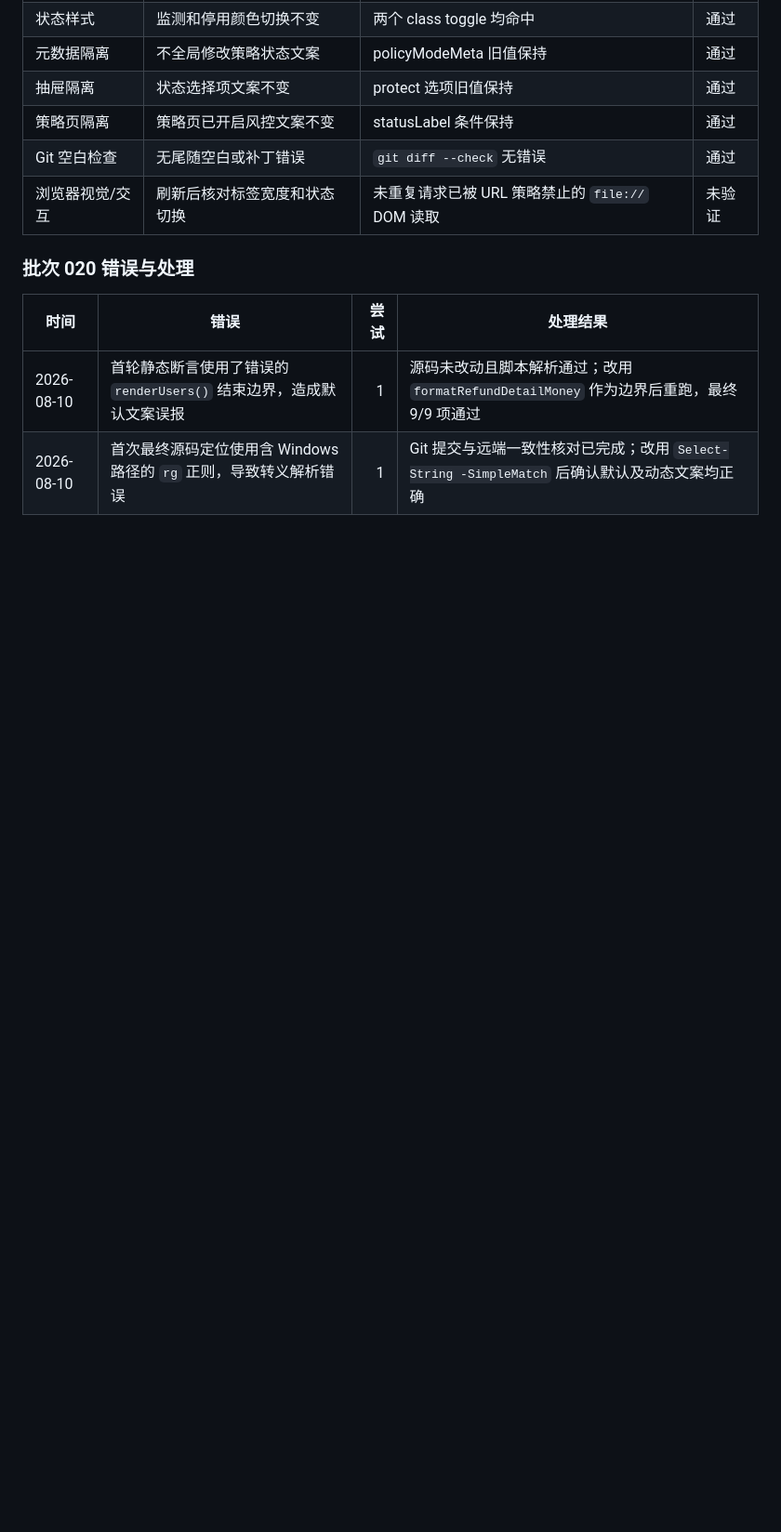
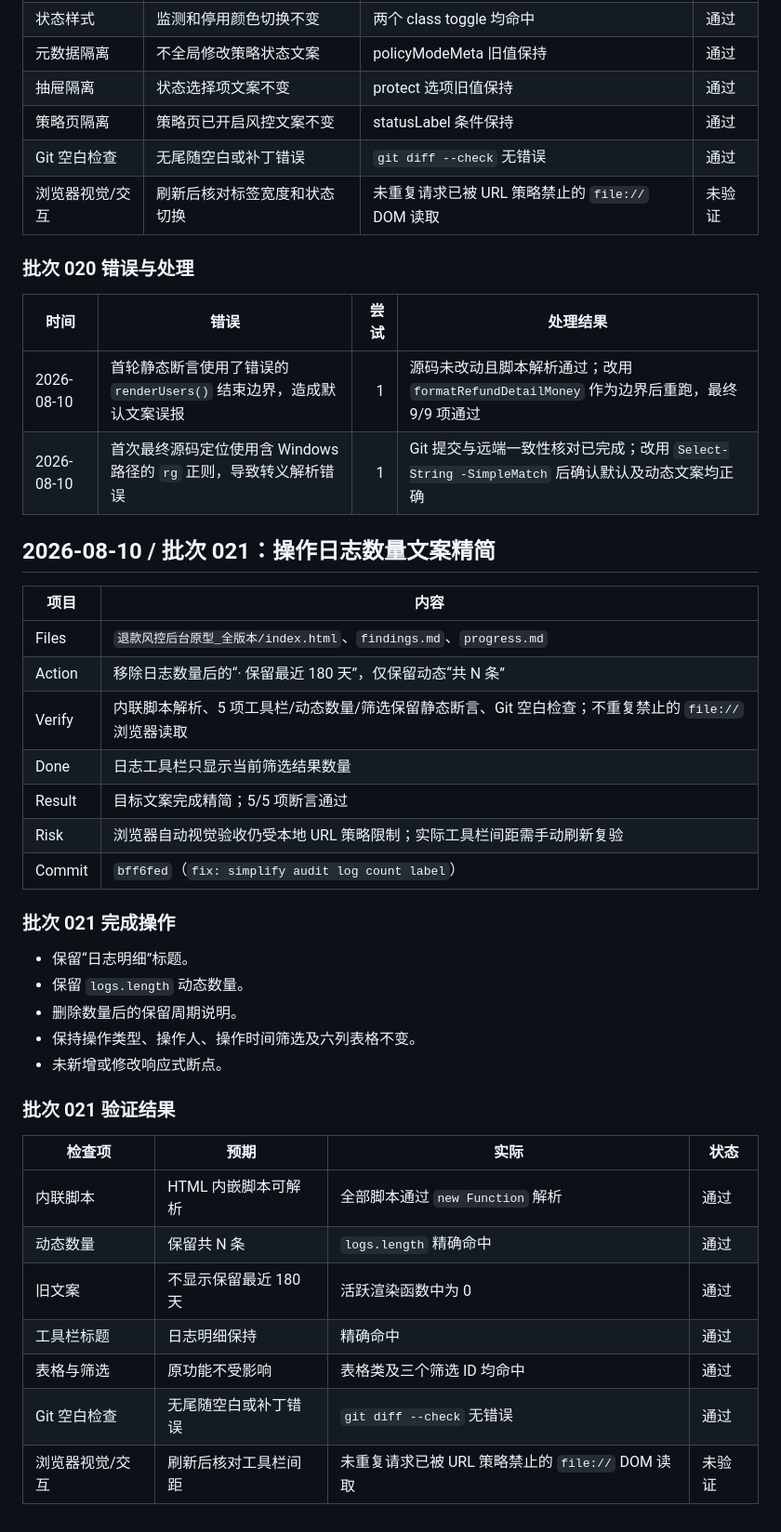
Before and after one commit to erduo85-source/refund_risk, a Markdown page: progress.md, the part around the change. Shown at 93% size. Rendered like a GitHub page; blank space fills up the shorter version.

Commit message:
docs: record audit count label refinement

```diff
--- a/progress.md
+++ b/progress.md
@@ -883,3 +883,35 @@
 |---|---|---:|---|
 | 2026-08-10 | 首轮静态断言使用了错误的 `renderUsers()` 结束边界，造成默认文案误报 | 1 | 源码未改动且脚本解析通过；改用 `formatRefundDetailMoney` 作为边界后重跑，最终 9/9 项通过 |
 | 2026-08-10 | 首次最终源码定位使用含 Windows 路径的 `rg` 正则，导致转义解析错误 | 1 | Git 提交与远端一致性核对已完成；改用 `Select-String -SimpleMatch` 后确认默认及动态文案均正确 |
+
+## 2026-08-10 / 批次 021：操作日志数量文案精简
+
+| 项目 | 内容 |
+|---|---|
+| Files | `退款风控后台原型_全版本/index.html`、`findings.md`、`progress.md` |
+| Action | 移除日志数量后的“· 保留最近 180 天”，仅保留动态“共 N 条” |
+| Verify | 内联脚本解析、5 项工具栏/动态数量/筛选保留静态断言、Git 空白检查；不重复禁止的 `file://` 浏览器读取 |
+| Done | 日志工具栏只显示当前筛选结果数量 |
+| Result | 目标文案完成精简；5/5 项断言通过 |
+| Risk | 浏览器自动视觉验收仍受本地 URL 策略限制；实际工具栏间距需手动刷新复验 |
+| Commit | `bff6fed`（`fix: simplify audit log count label`） |
+
+### 批次 021 完成操作
+
+- 保留“日志明细”标题。
+- 保留 `logs.length` 动态数量。
+- 删除数量后的保留周期说明。
+- 保持操作类型、操作人、操作时间筛选及六列表格不变。
+- 未新增或修改响应式断点。
+
+### 批次 021 验证结果
+
+| 检查项 | 预期 | 实际 | 状态 |
+|---|---|---|---|
+| 内联脚本 | HTML 内嵌脚本可解析 | 全部脚本通过 `new Function` 解析 | 通过 |
+| 动态数量 | 保留共 N 条 | `logs.length` 精确命中 | 通过 |
+| 旧文案 | 不显示保留最近 180 天 | 活跃渲染函数中为 0 | 通过 |
+| 工具栏标题 | 日志明细保持 | 精确命中 | 通过 |
+| 表格与筛选 | 原功能不受影响 | 表格类及三个筛选 ID 均命中 | 通过 |
+| Git 空白检查 | 无尾随空白或补丁错误 | `git diff --check` 无错误 | 通过 |
+| 浏览器视觉/交互 | 刷新后核对工具栏间距 | 未重复请求已被 URL 策略禁止的 `file://` DOM 读取 | 未验证 |
```
Also changed, not shown: findings.md (+9 -0 lines).
